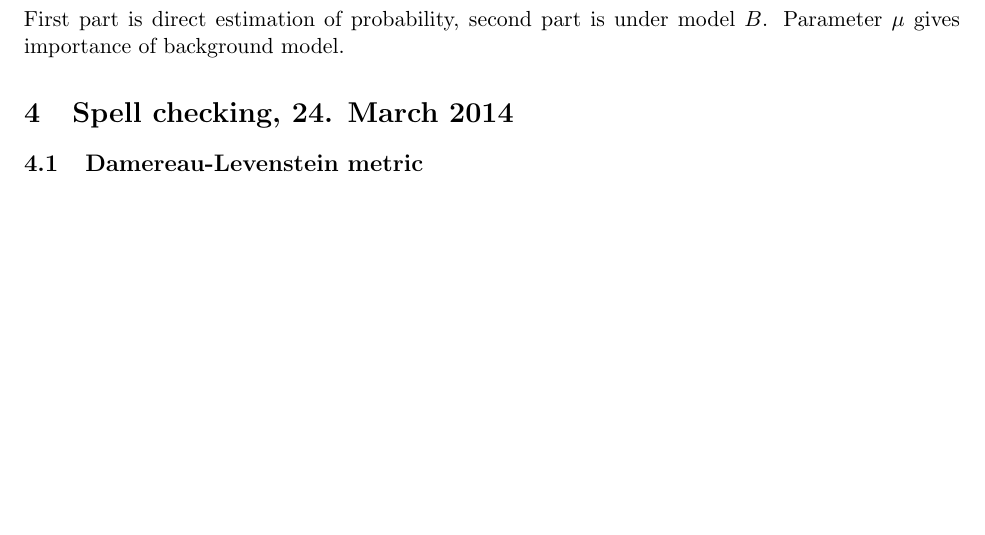
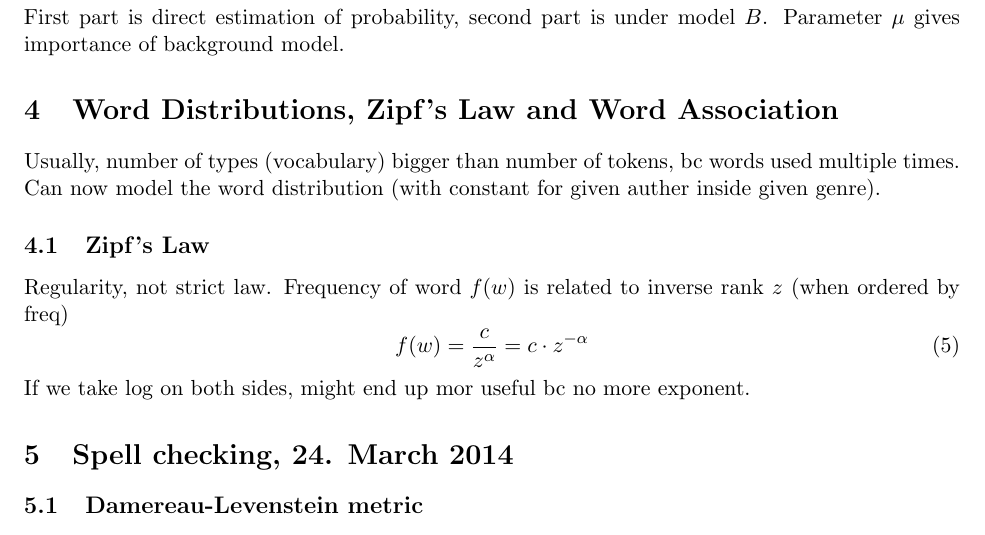
Before and after one commit to panmari/nlp2014, a LaTeX document (notes/Notes.tex): part of page 3 of 12, cut so that both start at the same text, the shorter picture padded with empty space. Compiled offline with pdfLaTeX.

Commit message:
part about zipfs law added

```diff
--- a/notes/Notes.tex
+++ b/notes/Notes.tex
@@ -88,6 +88,16 @@ Given model $B$ that gives us probability for word $w_i$, we can estimate p with
 \end{equation}
 First part is direct estimation of probability, second part is under model $B$. Parameter $\mu$ gives
 importance of background model.
+
+\section{Word Distributions, Zipf's Law and Word Association}
+Usually, number of types (vocabulary) bigger than number of tokens, bc words used multiple times.
+Can now model the word distribution (with constant for given auther inside given genre).
+\subsection{Zipf's Law}
+Regularity, not strict law. Frequency of word $f(w)$ is related to inverse rank $z$ (when ordered by freq)
+\begin{equation}
+	f(w) = \frac{c}{z^\alpha} = c \cdot z^{-\alpha}
+\end{equation}
+If we take log on both sides, might end up mor useful bc no more exponent.
 \section{Spell checking, 24. March 2014}
 
 \subsection{Damereau-Levenstein metric}
```
